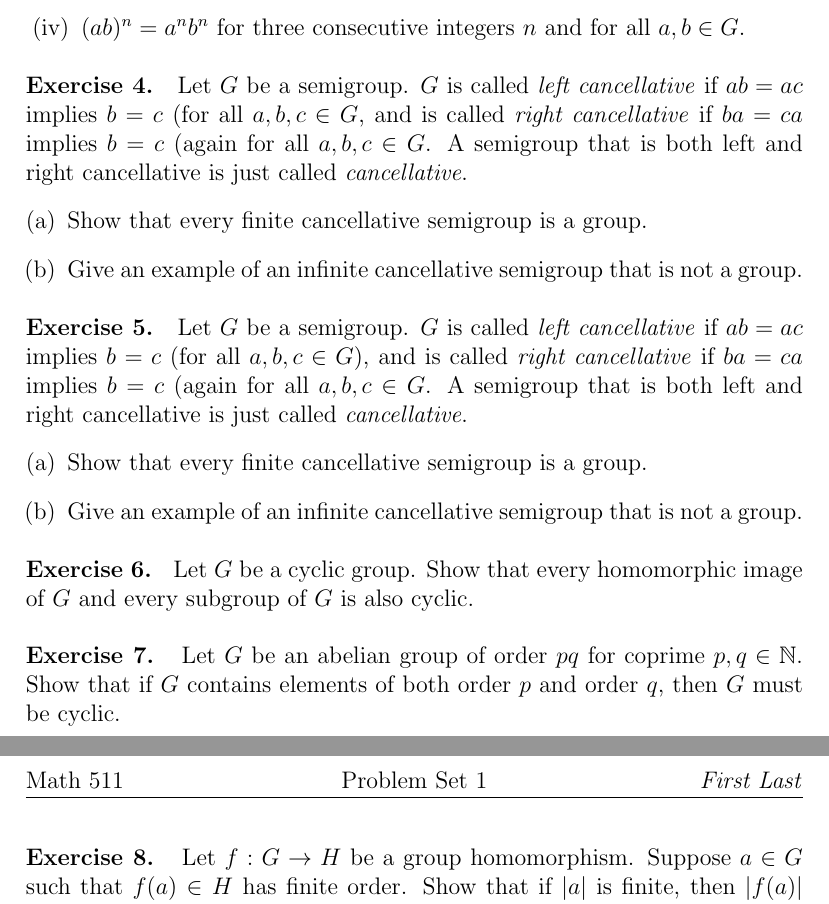
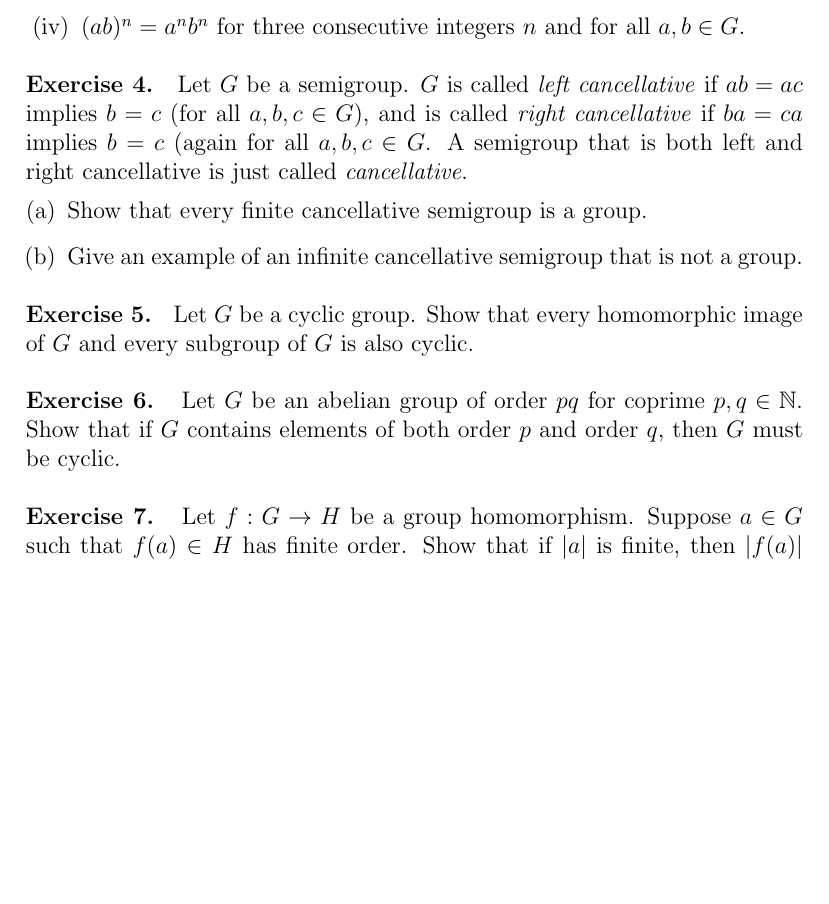
Before and after one commit to siwelwerd/math511, a LaTeX problem sheet (problem sets/Problem Set 1.tex): two parts of pages 1 and 2 of 2 before the commit and part of the page after it, the two joined at a grey line, cut so that both start at the same text, the shorter picture padded with empty space. Compiled offline with pdfLaTeX.

Commit message:
Remove duplicate problem

```diff
--- a/problem sets/Problem Set 1.tex
+++ b/problem sets/Problem Set 1.tex
@@ -39,17 +39,6 @@ Let \(G\) be a group.  Show that the following are equivalent:
 %Solution goes here
 %\end{solution}
 
-\begin{exercise}
-Let \(G\) be a semigroup. \(G\) is called \term{left cancellative} if \(ab=ac\) implies \(b=c\) (for all \(a,b,c \in G\), and is called \term{right cancellative} if \(ba=ca\) implies \(b=c\) (again for all \(a,b,c \in G\).  A semigroup that is both left and right cancellative is just called \term{cancellative}.
-\begin{enumerate}[(a)]
-\item Show that every finite cancellative semigroup is a group.
-\item Give an example of an infinite cancellative semigroup that is not a group.
-\end{enumerate}
-\end{exercise}
-
-%\begin{solution}
-%Solution goes here
-%\end{solution}
 
 \begin{exercise}
 Let \(G\) be a semigroup. \(G\) is called \term{left cancellative} if \(ab=ac\) implies \(b=c\) (for all \(a,b,c \in G\)), and is called \term{right cancellative} if \(ba=ca\) implies \(b=c\) (again for all \(a,b,c \in G\).  A semigroup that is both left and right cancellative is just called \term{cancellative}.
```
Also changed, not shown: problem sets/Problem Set 1.pdf.
